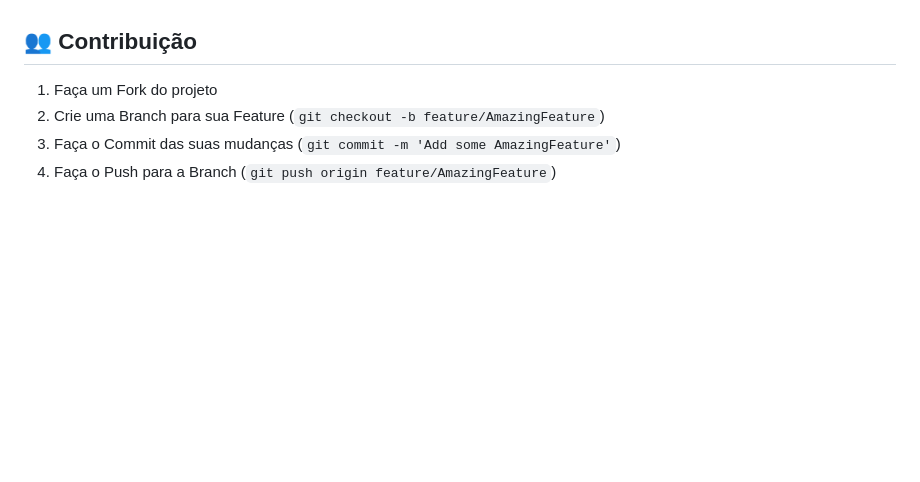
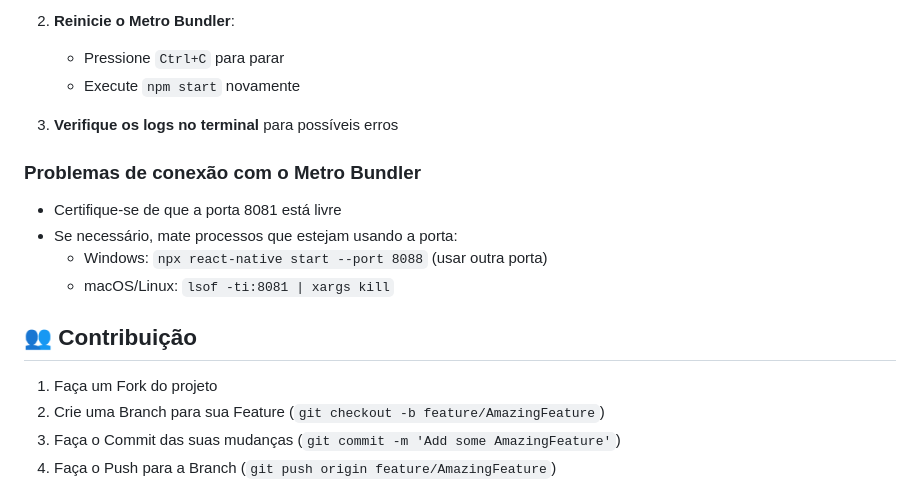
Before and after one commit to RafaGomesReis/GoFit, a Markdown page: README.md, the part around one of its changes. Rendered like a GitHub page; blank space fills up the shorter version.

```diff
--- a/README.md
+++ b/README.md
@@ -124,3 +164,15 @@ npx expo install --fix
+2. **Reinicie o Metro Bundler**:
+   - Pressione `Ctrl+C` para parar
+   - Execute `npm start` novamente
+
+3. **Verifique os logs no terminal** para possíveis erros
+
+### Problemas de conexão com o Metro Bundler
+
+- Certifique-se de que a porta 8081 está livre
+- Se necessário, mate processos que estejam usando a porta:
+  - Windows: `npx react-native start --port 8088` (usar outra porta)
+  - macOS/Linux: `lsof -ti:8081 | xargs kill`
 
 ## 👥 Contribuição
 
```
Also changed, not shown: other parts of README.md (+104 -64 lines).
